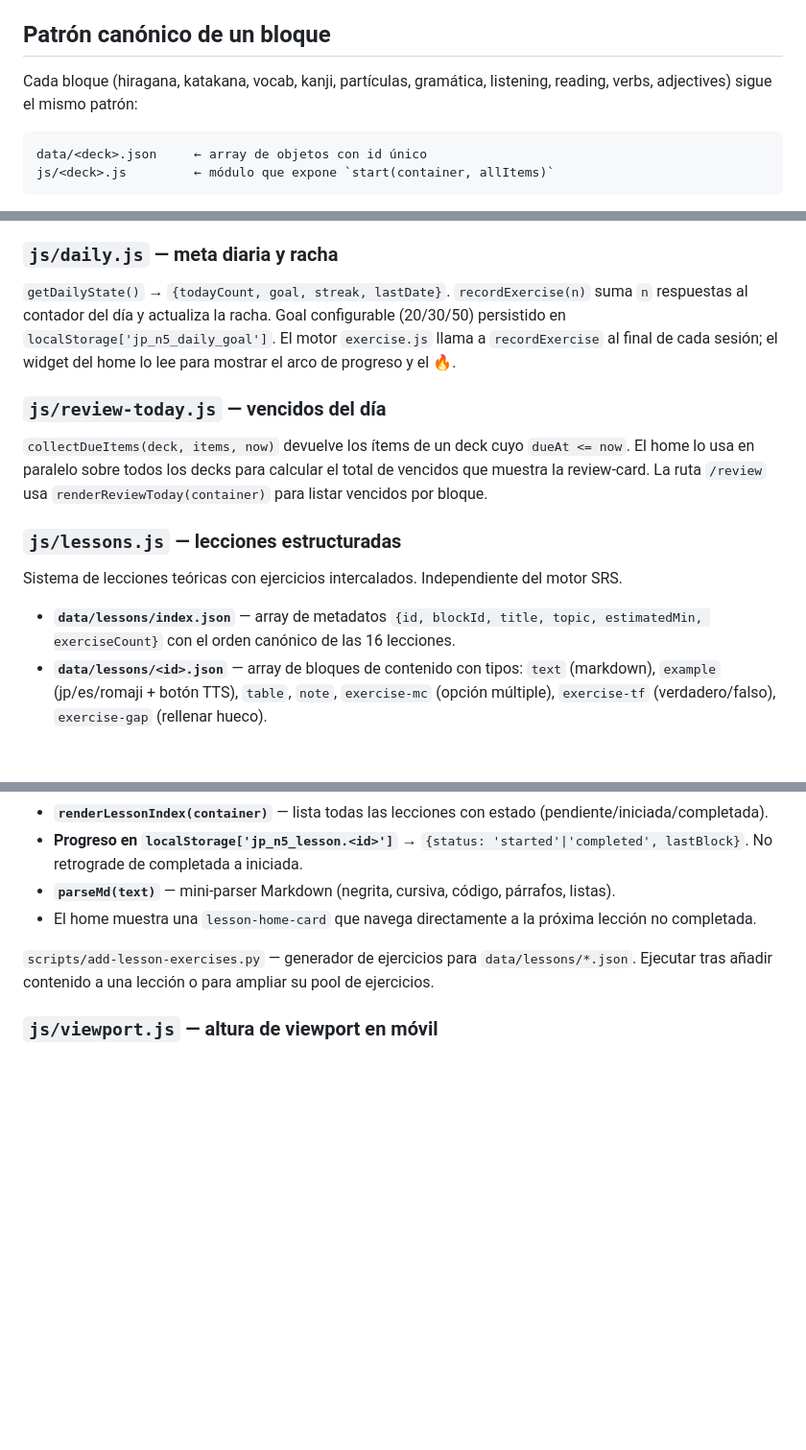
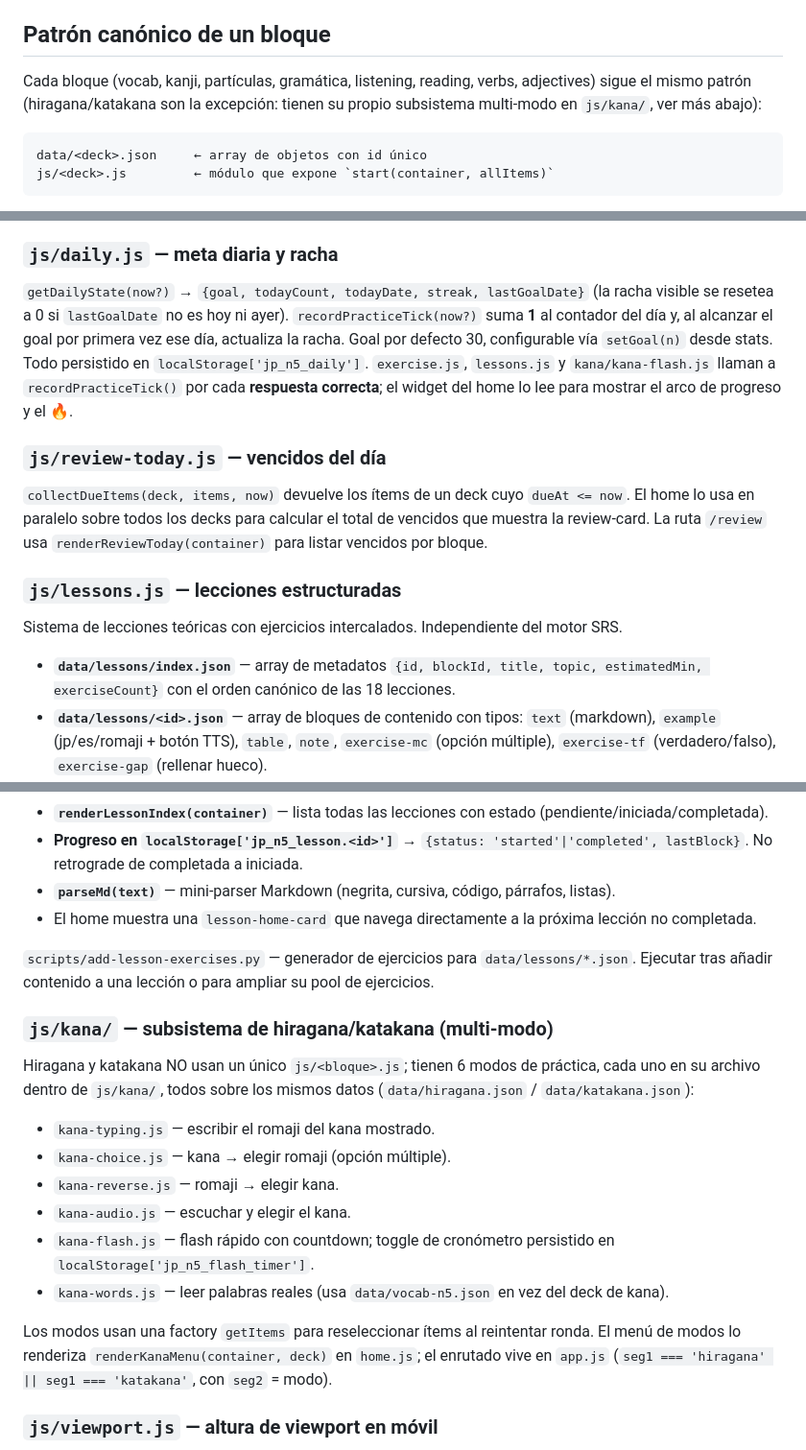
Before and after one commit to Reiixan/japones-n5, a Markdown page: CLAUDE.md, 3 parts joined by grey strips. Shown at 96% size. GitHub-like rendering; blank space fills up the shorter version.

Commit message:
docs: corregir y completar CLAUDE.md tras auditoría
- daily.js: recordPracticeTick() (no recordExercise), suma 1 por respuesta
  correcta, estado en jp_n5_daily, getDailyState con campos reales
- intervals.js: export real BOX_INTERVALS_MS + dueAtFor (no INTERVALS)
- documentar subsistema js/kana/ (6 modos) y matizar el patrón canónico
- lecciones: 16 -> 18 (l17, l18)

Co-Authored-By: Claude Opus 4.8 <noreply@anthropic.com>

````diff
--- a/CLAUDE.md
+++ b/CLAUDE.md
@@ -43,7 +43,7 @@ Estas son **inviolables salvo que el usuario lo pida explícitamente**:
 
 ## Patrón canónico de un bloque
 
-Cada bloque (hiragana, katakana, vocab, kanji, partículas, gramática, listening, reading, verbs, adjectives) sigue el mismo patrón:
+Cada bloque (vocab, kanji, partículas, gramática, listening, reading, verbs, adjectives) sigue el mismo patrón (hiragana/katakana son la excepción: tienen su propio subsistema multi-modo en `js/kana/`, ver más abajo):
 
 ```
 data/<deck>.json     ← array de objetos con id único
@@ -152,7 +152,7 @@ el export/import manual.
 
 ### `js/daily.js` — meta diaria y racha
 
-`getDailyState()` → `{todayCount, goal, streak, lastDate}`. `recordExercise(n)` suma `n` respuestas al contador del día y actualiza la racha. Goal configurable (20/30/50) persistido en `localStorage['jp_n5_daily_goal']`. El motor `exercise.js` llama a `recordExercise` al final de cada sesión; el widget del home lo lee para mostrar el arco de progreso y el 🔥.
+`getDailyState(now?)` → `{goal, todayCount, todayDate, streak, lastGoalDate}` (la racha visible se resetea a 0 si `lastGoalDate` no es hoy ni ayer). `recordPracticeTick(now?)` suma **1** al contador del día y, al alcanzar el goal por primera vez ese día, actualiza la racha. Goal por defecto 30, configurable vía `setGoal(n)` desde stats. Todo persistido en `localStorage['jp_n5_daily']`. `exercise.js`, `lessons.js` y `kana/kana-flash.js` llaman a `recordPracticeTick()` por cada **respuesta correcta**; el widget del home lo lee para mostrar el arco de progreso y el 🔥.
 
 ### `js/review-today.js` — vencidos del día
 
@@ -162,7 +162,7 @@ el export/import manual.
 
 Sistema de lecciones teóricas con ejercicios intercalados. Independiente del motor SRS.
 
-- **`data/lessons/index.json`** — array de metadatos `{id, blockId, title, topic, estimatedMin, exerciseCount}` con el orden canónico de las 16 lecciones.
+- **`data/lessons/index.json`** — array de metadatos `{id, blockId, title, topic, estimatedMin, exerciseCount}` con el orden canónico de las 18 lecciones.
 - **`data/lessons/<id>.json`** — array de bloques de contenido con tipos: `text` (markdown), `example` (jp/es/romaji + botón TTS), `table`, `note`, `exercise-mc` (opción múltiple), `exercise-tf` (verdadero/falso), `exercise-gap` (rellenar hueco).
 - **`renderLesson(container, id)`** — renderiza la lección: contenido estático + pool de ejercicios aleatorizado (`exerciseCount` del total disponible), progreso con IntersectionObserver, botón de tabla kana, "Marcar como completada".
 - **`renderLessonIndex(container)`** — lista todas las lecciones con estado (pendiente/iniciada/completada).
@@ -171,6 +171,19 @@ Sistema de lecciones teóricas con ejercicios intercalados. Independiente del mo
 - El home muestra una `lesson-home-card` que navega directamente a la próxima lección no completada.
 
 `scripts/add-lesson-exercises.py` — generador de ejercicios para `data/lessons/*.json`. Ejecutar tras añadir contenido a una lección o para ampliar su pool de ejercicios.
+
+### `js/kana/` — subsistema de hiragana/katakana (multi-modo)
+
+Hiragana y katakana NO usan un único `js/<bloque>.js`; tienen 6 modos de práctica, cada uno en su archivo dentro de `js/kana/`, todos sobre los mismos datos (`data/hiragana.json` / `data/katakana.json`):
+
+- `kana-typing.js` — escribir el romaji del kana mostrado.
+- `kana-choice.js` — kana → elegir romaji (opción múltiple).
+- `kana-reverse.js` — romaji → elegir kana.
+- `kana-audio.js` — escuchar y elegir el kana.
+- `kana-flash.js` — flash rápido con countdown; toggle de cronómetro persistido en `localStorage['jp_n5_flash_timer']`.
+- `kana-words.js` — leer palabras reales (usa `data/vocab-n5.json` en vez del deck de kana).
+
+Los modos usan una factory `getItems` para reseleccionar ítems al reintentar ronda. El menú de modos lo renderiza `renderKanaMenu(container, deck)` en `home.js`; el enrutado vive en `app.js` (`seg1 === 'hiragana' || seg1 === 'katakana'`, con `seg2` = modo).
 
 ### `js/viewport.js` — altura de viewport en móvil
 
````
Also changed, not shown: other parts of CLAUDE.md (+1 -1 lines).
